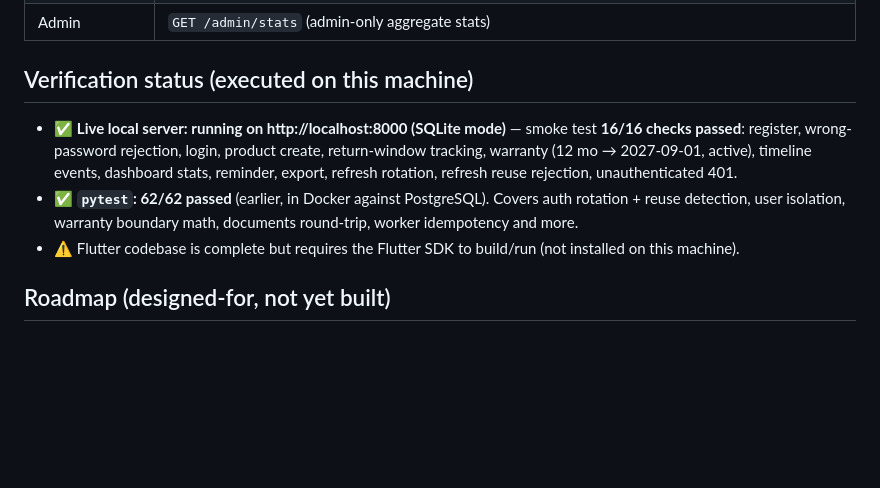
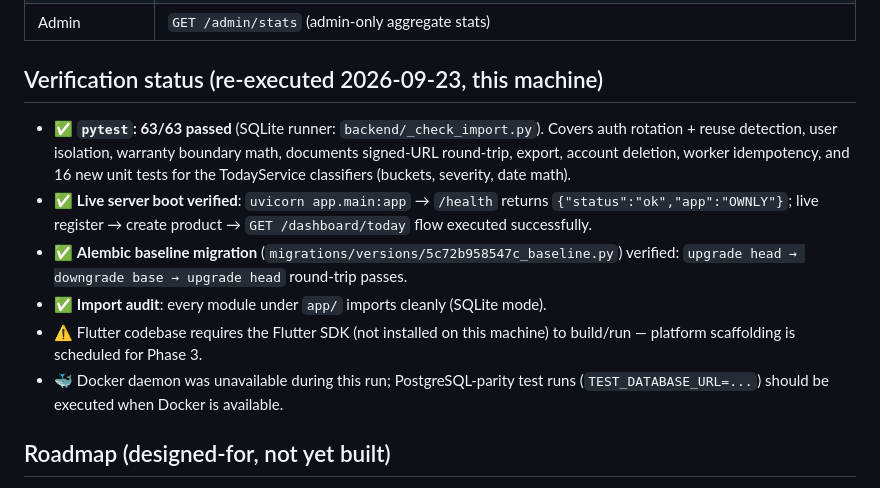
Before and after one commit to YAALA-RUKNUDDIN/OWNLY-1.0, a Markdown page: README.md, the part around the change. GitHub-like rendering; blank space fills up the shorter version.

Commit message:
Phase 1 docs: README verification status updated

```diff
--- a/README.md
+++ b/README.md
@@ -114,11 +114,22 @@ Base path `/api/v1`. Uniform error envelope:
 | User | `PATCH /users/me`, `GET/PATCH /users/me/prefs`, `POST /users/me/devices`, `GET /users/me/export`, `DELETE /users/me` |
 | Admin | `GET /admin/stats` (admin-only aggregate stats) |
 
-## Verification status (executed on this machine)
+## Verification status (re-executed 2026-09-23, this machine)
 
-- ✅ **Live local server: running on http://localhost:8000 (SQLite mode)** — smoke test **16/16 checks passed**: register, wrong-password rejection, login, product create, return-window tracking, warranty (12 mo → 2027-09-01, active), timeline events, dashboard stats, reminder, export, refresh rotation, refresh reuse rejection, unauthenticated 401.
-- ✅ **`pytest`: 62/62 passed** (earlier, in Docker against PostgreSQL). Covers auth rotation + reuse detection, user isolation, warranty boundary math, documents round-trip, worker idempotency and more.
-- ⚠ Flutter codebase is complete but requires the Flutter SDK to build/run (not installed on this machine).
+- ✅ **`pytest`: 63/63 passed** (SQLite runner: `backend/_check_import.py`). Covers auth
+  rotation + reuse detection, user isolation, warranty boundary math, documents
+  signed-URL round-trip, export, account deletion, worker idempotency, and 16 new
+  unit tests for the TodayService classifiers (buckets, severity, date math).
+- ✅ **Live server boot verified**: `uvicorn app.main:app` → `/health` returns
+  `{"status":"ok","app":"OWNLY"}`; live register → create product →
+  `GET /dashboard/today` flow executed successfully.
+- ✅ **Alembic baseline migration** (`migrations/versions/5c72b958547c_baseline.py`)
+  verified: `upgrade head → downgrade base → upgrade head` round-trip passes.
+- ✅ **Import audit**: every module under `app/` imports cleanly (SQLite mode).
+- ⚠ Flutter codebase requires the Flutter SDK (not installed on this machine) to
+  build/run — platform scaffolding is scheduled for Phase 3.
+- 🐳 Docker daemon was unavailable during this run; PostgreSQL-parity test runs
+  (`TEST_DATABASE_URL=...`) should be executed when Docker is available.
 
 ## Roadmap (designed-for, not yet built)
 
```
